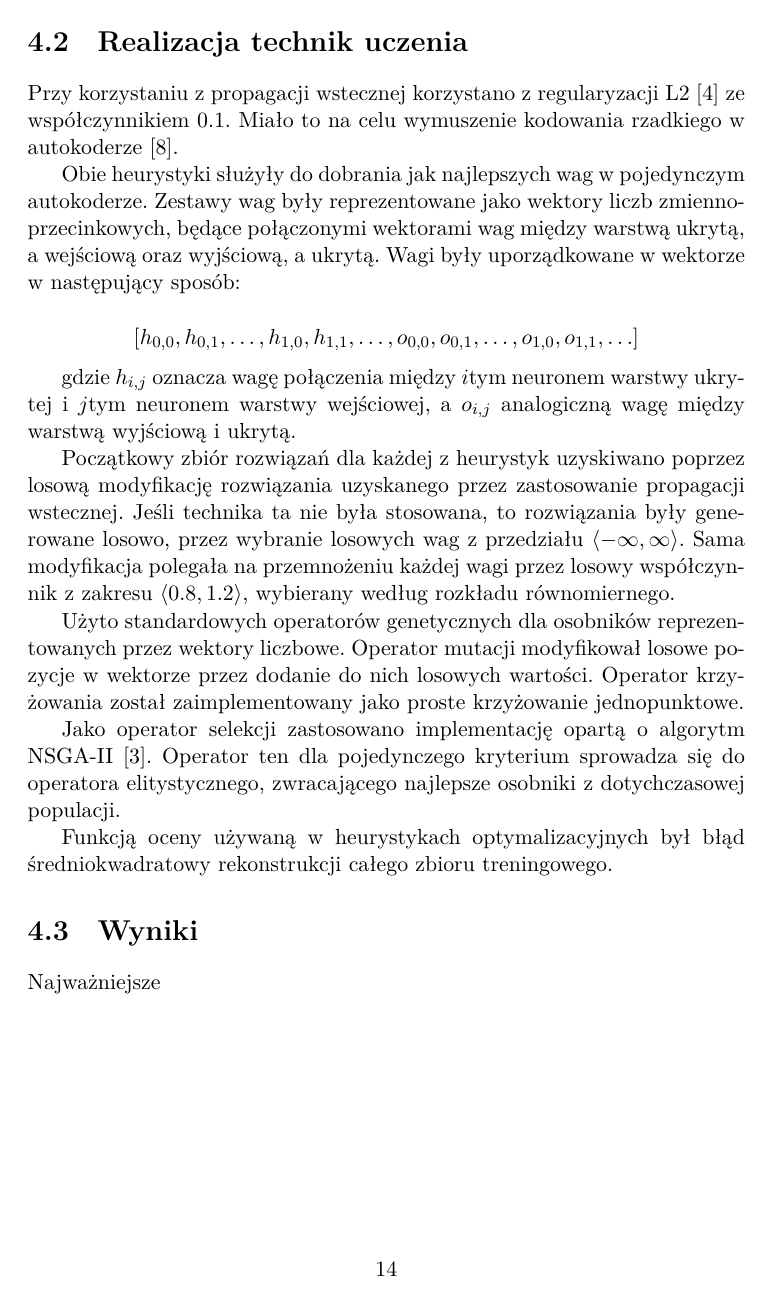
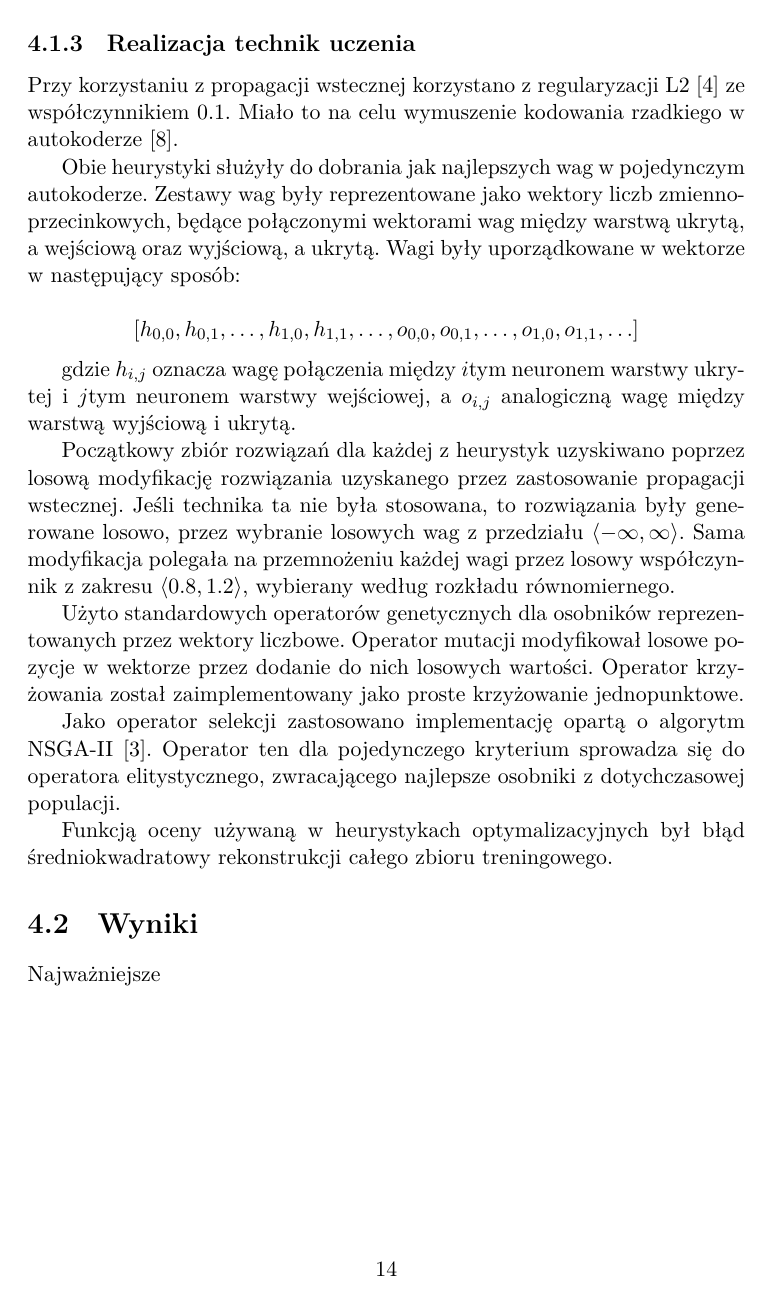
Before and after one commit to PWr-Projects-For-Courses/NeuralTrends, a LaTeX document (src/main/latex/report.tex): page 16 of 19. The pictures show the PDF file src/main/latex/report.pdf that the author committed with the source.

Commit message:
Staging gone wrong, repeat

```diff
--- a/src/main/latex/report.tex
+++ b/src/main/latex/report.tex
@@ -220,7 +220,7 @@ Eksperymenty wykonano dla każdej kombinacji wykorzystywanych parametrów.
 
 \footnotetext[1]{Naukę propagacją wsteczną prowadzono paczkami po 50 instancji uczących, co dla zbioru uczącego dawało 10 paczek. Wartość tego parametru to liczba epok wykonana dla wszystkich paczek. Innymi słowy, przy użyciu każdej z nich wykonywano \nicefrac{1}{10} wszystkich epok. }
 
-\section{Realizacja technik uczenia}
+\subsection{Realizacja technik uczenia}
 
 Przy korzystaniu z propagacji wstecznej korzystano z regularyzacji L2 \cite{girosi1995regularization} ze współczynnikiem 0.1. Miało to na celu wymuszenie kodowania rzadkiego w autokoderze \cite{ngiam2011optimization}.
 
```
Also changed, not shown: src/main/latex/report.pdf.
